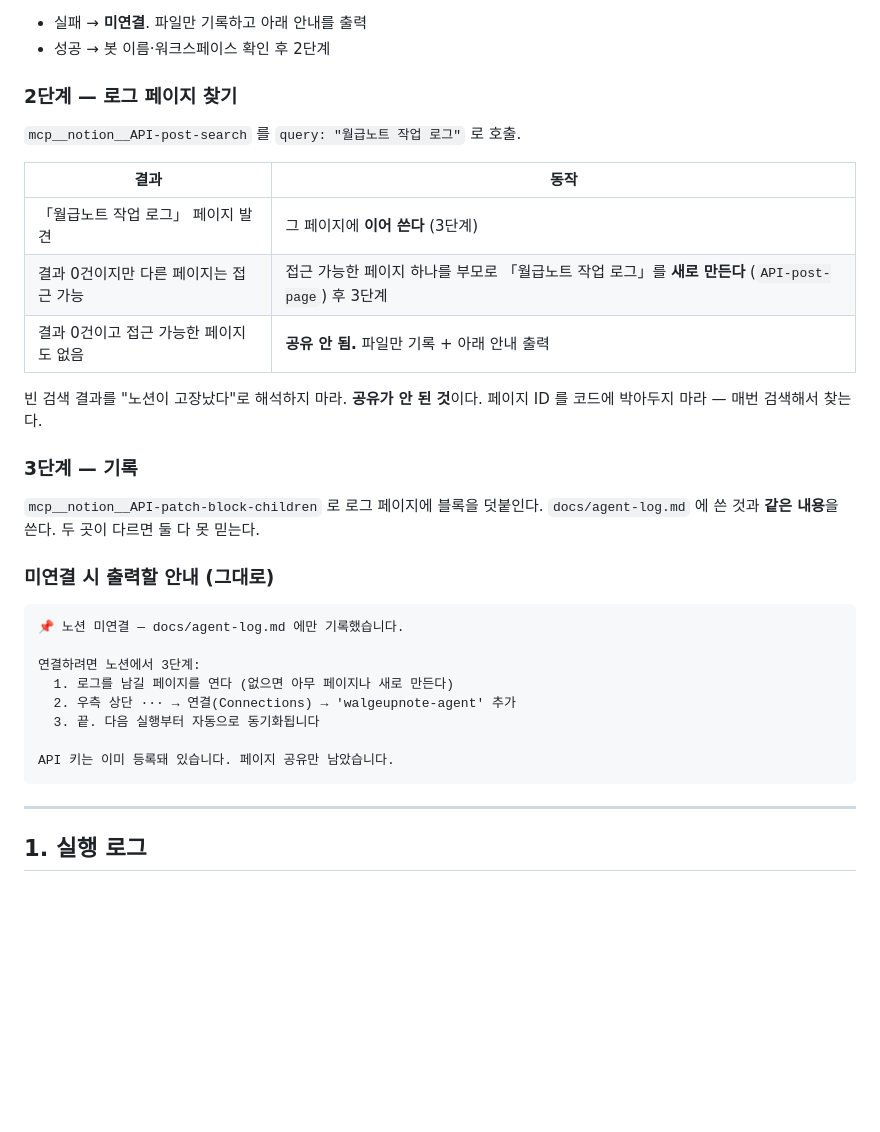
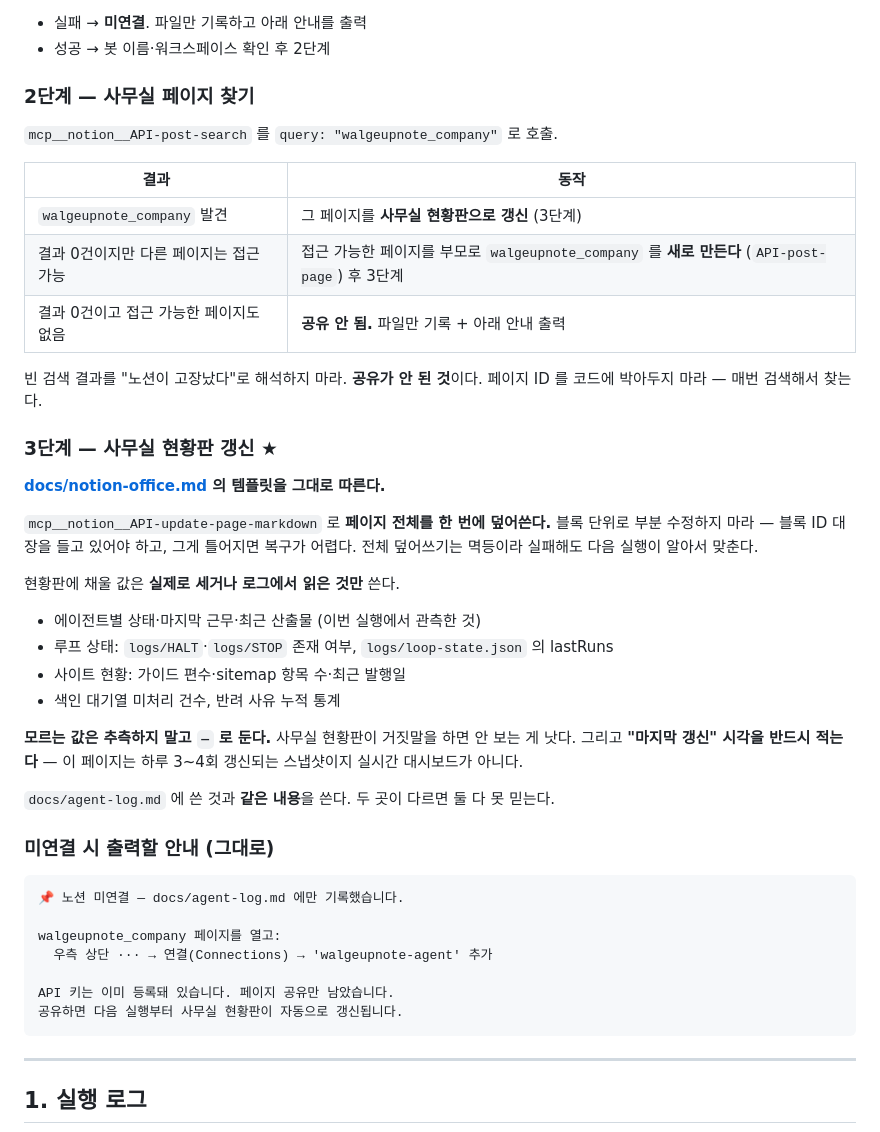
Before and after one commit to tjdwlsSIM/walgeup, a Markdown page: .claude/agents/notion-logger.md, the part around the change. Drawn GitHub-style; blank space fills up the shorter version.

````diff
--- a/.claude/agents/notion-logger.md
+++ b/.claude/agents/notion-logger.md
@@ -26,32 +26,46 @@ model: sonnet
 - 실패 → **미연결**. 파일만 기록하고 아래 안내를 출력
 - 성공 → 봇 이름·워크스페이스 확인 후 2단계
 
-### 2단계 — 로그 페이지 찾기
-`mcp__notion__API-post-search` 를 `query: "월급노트 작업 로그"` 로 호출.
+### 2단계 — 사무실 페이지 찾기
+`mcp__notion__API-post-search` 를 `query: "walgeupnote_company"` 로 호출.
 
 | 결과 | 동작 |
 |---|---|
-| 「월급노트 작업 로그」 페이지 발견 | 그 페이지에 **이어 쓴다** (3단계) |
-| 결과 0건이지만 다른 페이지는 접근 가능 | 접근 가능한 페이지 하나를 부모로 「월급노트 작업 로그」를 **새로 만든다** (`API-post-page`) 후 3단계 |
+| `walgeupnote_company` 발견 | 그 페이지를 **사무실 현황판으로 갱신** (3단계) |
+| 결과 0건이지만 다른 페이지는 접근 가능 | 접근 가능한 페이지를 부모로 `walgeupnote_company` 를 **새로 만든다** (`API-post-page`) 후 3단계 |
 | 결과 0건이고 접근 가능한 페이지도 없음 | **공유 안 됨.** 파일만 기록 + 아래 안내 출력 |
 
 빈 검색 결과를 "노션이 고장났다"로 해석하지 마라. **공유가 안 된 것**이다.
 페이지 ID 를 코드에 박아두지 마라 — 매번 검색해서 찾는다.
 
-### 3단계 — 기록
-`mcp__notion__API-patch-block-children` 로 로그 페이지에 블록을 덧붙인다.
+### 3단계 — 사무실 현황판 갱신 ★
+**[docs/notion-office.md](../../docs/notion-office.md) 의 템플릿을 그대로 따른다.**
+
+`mcp__notion__API-update-page-markdown` 로 **페이지 전체를 한 번에 덮어쓴다.**
+블록 단위로 부분 수정하지 마라 — 블록 ID 대장을 들고 있어야 하고, 그게 틀어지면
+복구가 어렵다. 전체 덮어쓰기는 멱등이라 실패해도 다음 실행이 알아서 맞춘다.
+
+현황판에 채울 값은 **실제로 세거나 로그에서 읽은 것만** 쓴다.
+- 에이전트별 상태·마지막 근무·최근 산출물 (이번 실행에서 관측한 것)
+- 루프 상태: `logs/HALT`·`logs/STOP` 존재 여부, `logs/loop-state.json` 의 lastRuns
+- 사이트 현황: 가이드 편수·sitemap 항목 수·최근 발행일
+- 색인 대기열 미처리 건수, 반려 사유 누적 통계
+
+**모르는 값은 추측하지 말고 `—` 로 둔다.** 사무실 현황판이 거짓말을 하면
+안 보는 게 낫다. 그리고 **"마지막 갱신" 시각을 반드시 적는다** — 이 페이지는
+하루 3~4회 갱신되는 스냅샷이지 실시간 대시보드가 아니다.
+
 `docs/agent-log.md` 에 쓴 것과 **같은 내용**을 쓴다. 두 곳이 다르면 둘 다 못 믿는다.
 
 ### 미연결 시 출력할 안내 (그대로)
 ```
 📌 노션 미연결 — docs/agent-log.md 에만 기록했습니다.
 
-연결하려면 노션에서 3단계:
-  1. 로그를 남길 페이지를 연다 (없으면 아무 페이지나 새로 만든다)
-  2. 우측 상단 ··· → 연결(Connections) → 'walgeupnote-agent' 추가
-  3. 끝. 다음 실행부터 자동으로 동기화됩니다
+walgeupnote_company 페이지를 열고:
+  우측 상단 ··· → 연결(Connections) → 'walgeupnote-agent' 추가
 
 API 키는 이미 등록돼 있습니다. 페이지 공유만 남았습니다.
+공유하면 다음 실행부터 사무실 현황판이 자동으로 갱신됩니다.
 ```
 
 ---
````
Also changed, not shown: docs/notion-office.md (added, +108 -0 lines).
